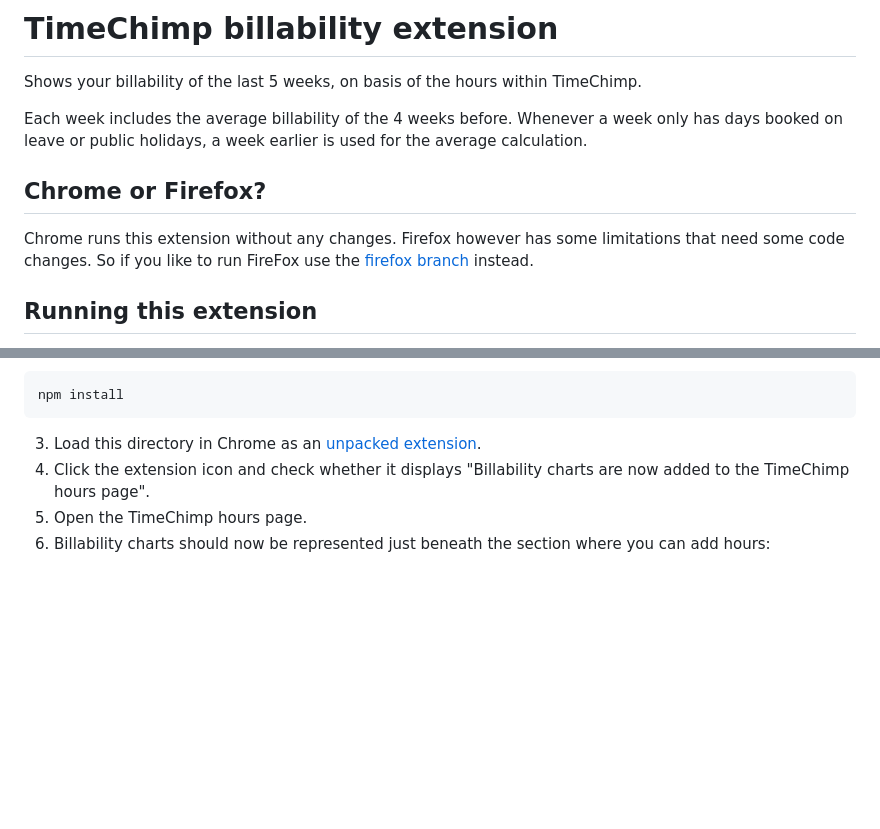
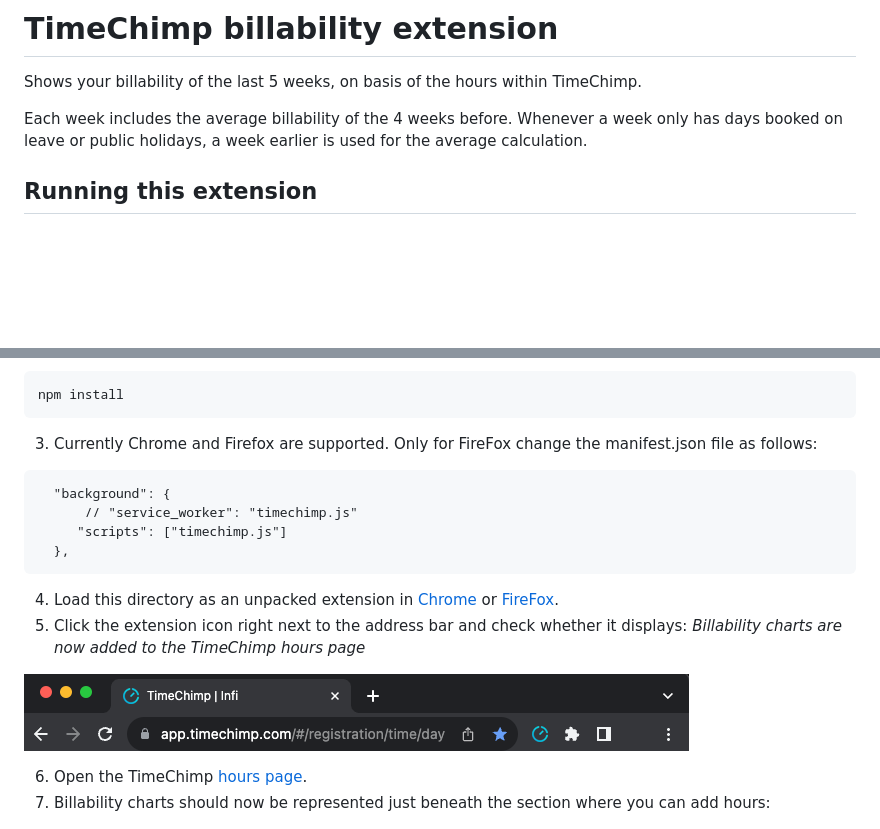
Before and after one commit to infi-nl/timechimp-billability-chart, a Markdown page: README.md, 2 parts joined by grey strips. GitHub-like rendering; pictures changed too: extension-icon.png (added); blank space fills up the shorter version.

````diff
--- a/README.md
+++ b/README.md
@@ -4,8 +4,5 @@ Shows your billability of the last 5 weeks, on basis of the hours within TimeChi
 
 Each week includes the average billability of the 4 weeks before. Whenever a week only has days booked on leave or public holidays, a week earlier is used for the average calculation.
 
-## Chrome or Firefox?
-Chrome runs this extension without any changes. Firefox however has some limitations that need some code changes. So if you like to run FireFox use the [firefox branch](https://gitlab.com/infi-projects/nijmegen/intern/timechimp-billabilty-extension/-/tree/firefox) instead.
-
 ## Running this extension
 
@@ -14,9 +11,21 @@ Chrome runs this extension without any changes. Firefox however has some limitat
 ```
 npm install
 ```
-3. Load this directory in Chrome as an [unpacked extension](https://developer.chrome.com/docs/extensions/mv3/getstarted/development-basics/#load-unpacked).
-3. Click the extension icon and check whether it displays "Billability charts are now added to the TimeChimp hours page".
-4. Open the TimeChimp hours page.
-5. Billability charts should now be represented just beneath the section where you can add hours:
+3. Currently Chrome and Firefox are supported. Only for FireFox change the manifest.json file as follows:
+
+```
+  "background": {
+      // "service_worker": "timechimp.js"
+     "scripts": ["timechimp.js"]
+  },
+```
+
+4. Load this directory as an unpacked extension in [Chrome](https://developer.chrome.com/docs/extensions/mv3/getstarted/development-basics/#load-unpacked) or [FireFox](https://developer.mozilla.org/en-US/docs/Mozilla/Add-ons/WebExtensions/Your_first_WebExtension#installing).
+5. Click the extension icon right next to the address bar and check whether it displays: _Billability charts are now added to the TimeChimp hours page_
+
+![Extension icon](extension-icon.png)
+
+6. Open the TimeChimp [hours page](https://app.timechimp.com/#/registration/time/day).
+7. Billability charts should now be represented just beneath the section where you can add hours:
 
 ![Example](example.png)
````
Also changed, not shown: other parts of README.md (+1 -1 lines), 3 other files.
